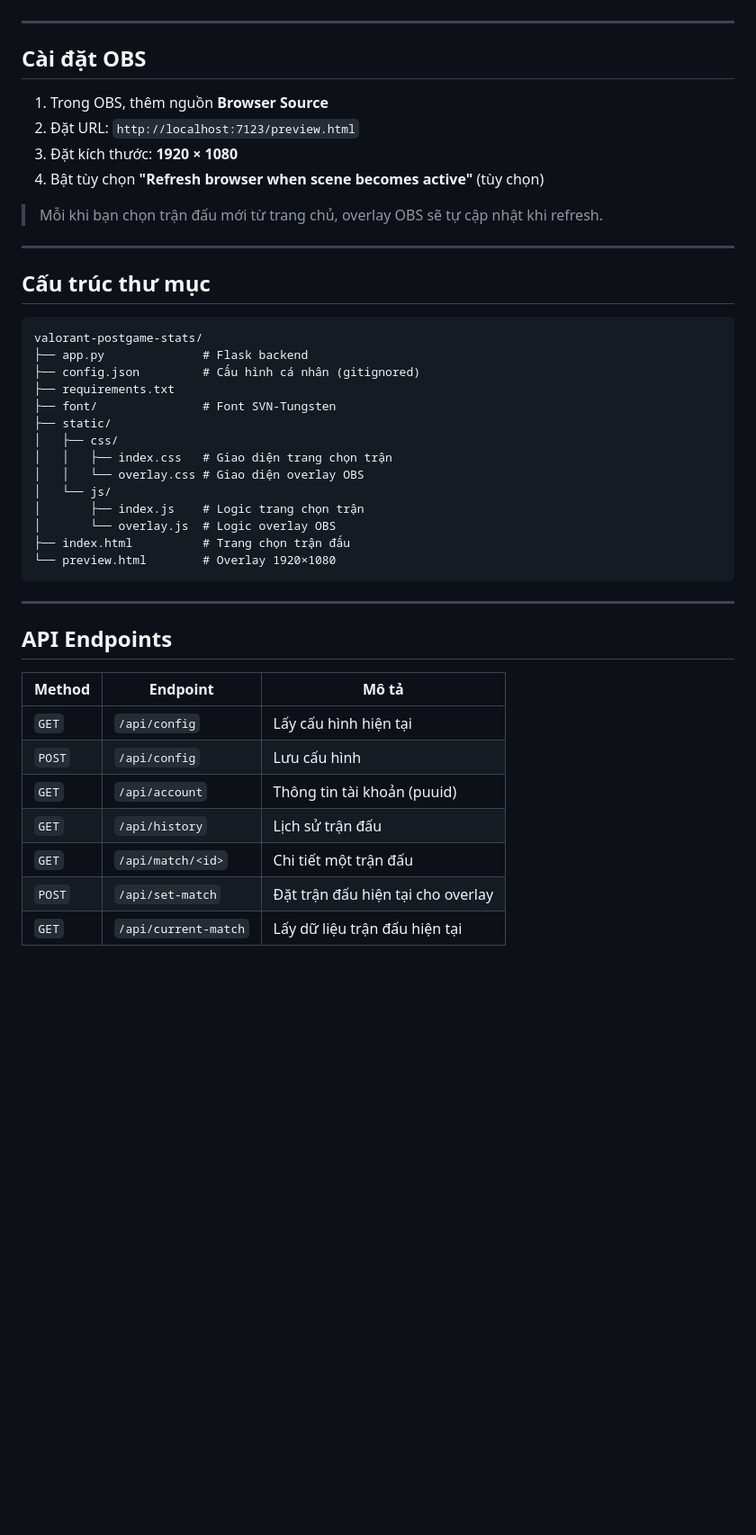
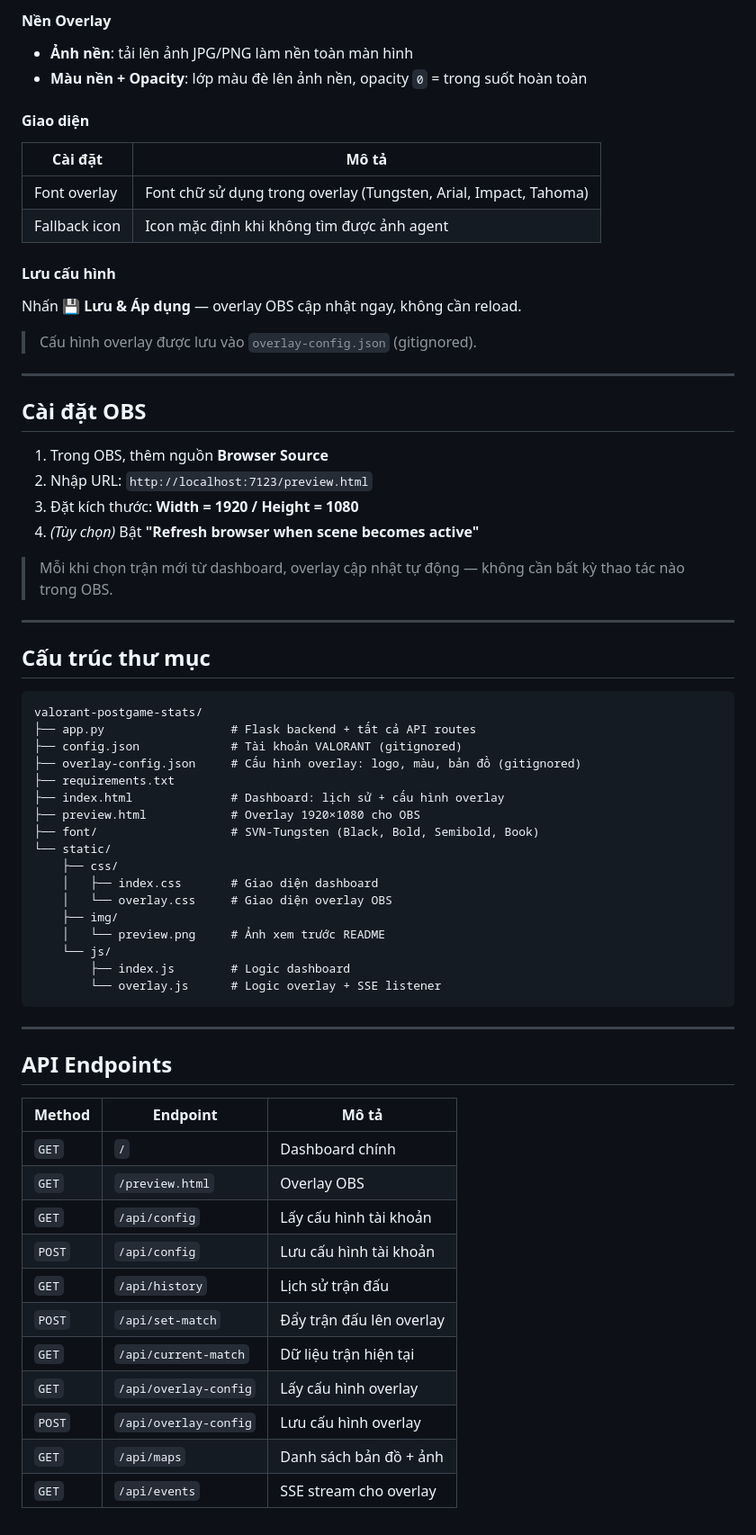
Before and after one commit to Seotow/valorant-postgame-stats, a Markdown page: README.md, the part around one of its changes. Shown at 90% size. Rendered like a GitHub page; blank space fills up the shorter version.

Commit message:
docs: rewrite README with full usage guide, OBS setup, and preview image

````diff
--- a/README.md
+++ b/README.md
@@ -78,14 +115,31 @@ Mở trình duyệt và truy cập: [http://localhost:7123](http://localhost:712
+#### Nền Overlay
+
+- **Ảnh nền**: tải lên ảnh JPG/PNG làm nền toàn màn hình
+- **Màu nền + Opacity**: lớp màu đè lên ảnh nền, opacity `0` = trong suốt hoàn toàn
+
+#### Giao diện
+
+| Cài đặt | Mô tả |
+|---------|-------|
+| Font overlay | Font chữ sử dụng trong overlay (Tungsten, Arial, Impact, Tahoma) |
+| Fallback icon | Icon mặc định khi không tìm được ảnh agent |
+
+#### Lưu cấu hình
+
+Nhấn **💾 Lưu & Áp dụng** — overlay OBS cập nhật ngay, không cần reload.
+
+> Cấu hình overlay được lưu vào `overlay-config.json` (gitignored).
 
 ---
 
 ## Cài đặt OBS
 
 1. Trong OBS, thêm nguồn **Browser Source**
-2. Đặt URL: `http://localhost:7123/preview.html`
-3. Đặt kích thước: **1920 × 1080**
-4. Bật tùy chọn **"Refresh browser when scene becomes active"** (tùy chọn)
+2. Nhập URL: `http://localhost:7123/preview.html`
+3. Đặt kích thước: **Width = 1920 / Height = 1080**
+4. *(Tùy chọn)* Bật **"Refresh browser when scene becomes active"**
 
-> Mỗi khi bạn chọn trận đấu mới từ trang chủ, overlay OBS sẽ tự cập nhật khi refresh.
+> Mỗi khi chọn trận mới từ dashboard, overlay cập nhật tự động — không cần bất kỳ thao tác nào trong OBS.
 
 ---
 
@@ -93,19 +147,22 @@ Mở trình duyệt và truy cập: [http://localhost:7123](http://localhost:712
 
 ```
 valorant-postgame-stats/
-├── app.py              # Flask backend
-├── config.json         # Cấu hình cá nhân (gitignored)
+├── app.py                  # Flask backend + tất cả API routes
+├── config.json             # Tài khoản VALORANT (gitignored)
+├── overlay-config.json     # Cấu hình overlay: logo, màu, bản đồ (gitignored)
 ├── requirements.txt
-├── font/               # Font SVN-Tungsten
-├── static/
-│   ├── css/
-│   │   ├── index.css   # Giao diện trang chọn trận
-│   │   └── overlay.css # Giao diện overlay OBS
-│   └── js/
-│       ├── index.js    # Logic trang chọn trận
-│       └── overlay.js  # Logic overlay OBS
-├── index.html          # Trang chọn trận đấu
-└── preview.html        # Overlay 1920×1080
+├── index.html              # Dashboard: lịch sử + cấu hình overlay
+├── preview.html            # Overlay 1920×1080 cho OBS
+├── font/                   # SVN-Tungsten (Black, Bold, Semibold, Book)
+└── static/
+    ├── css/
+    │   ├── index.css       # Giao diện dashboard
+    │   └── overlay.css     # Giao diện overlay OBS
+    ├── img/
+    │   └── preview.png     # Ảnh xem trước README
+    └── js/
+        ├── index.js        # Logic dashboard
+        └── overlay.js      # Logic overlay + SSE listener
 ```
 
 ---
@@ -114,10 +171,14 @@ valorant-postgame-stats/
 
 | Method | Endpoint | Mô tả |
 |--------|----------|-------|
-| `GET` | `/api/config` | Lấy cấu hình hiện tại |
-| `POST` | `/api/config` | Lưu cấu hình |
-| `GET` | `/api/account` | Thông tin tài khoản (puuid) |
+| `GET` | `/` | Dashboard chính |
+| `GET` | `/preview.html` | Overlay OBS |
+| `GET` | `/api/config` | Lấy cấu hình tài khoản |
+| `POST` | `/api/config` | Lưu cấu hình tài khoản |
 | `GET` | `/api/history` | Lịch sử trận đấu |
-| `GET` | `/api/match/<id>` | Chi tiết một trận đấu |
-| `POST` | `/api/set-match` | Đặt trận đấu hiện tại cho overlay |
-| `GET` | `/api/current-match` | Lấy dữ liệu trận đấu hiện tại |
+| `POST` | `/api/set-match` | Đẩy trận đấu lên overlay |
+| `GET` | `/api/current-match` | Dữ liệu trận hiện tại |
+| `GET` | `/api/overlay-config` | Lấy cấu hình overlay |
+| `POST` | `/api/overlay-config` | Lưu cấu hình overlay |
+| `GET` | `/api/maps` | Danh sách bản đồ + ảnh |
+| `GET` | `/api/events` | SSE stream cho overlay |
````
Also changed, not shown: other parts of README.md (+62 -25 lines).
